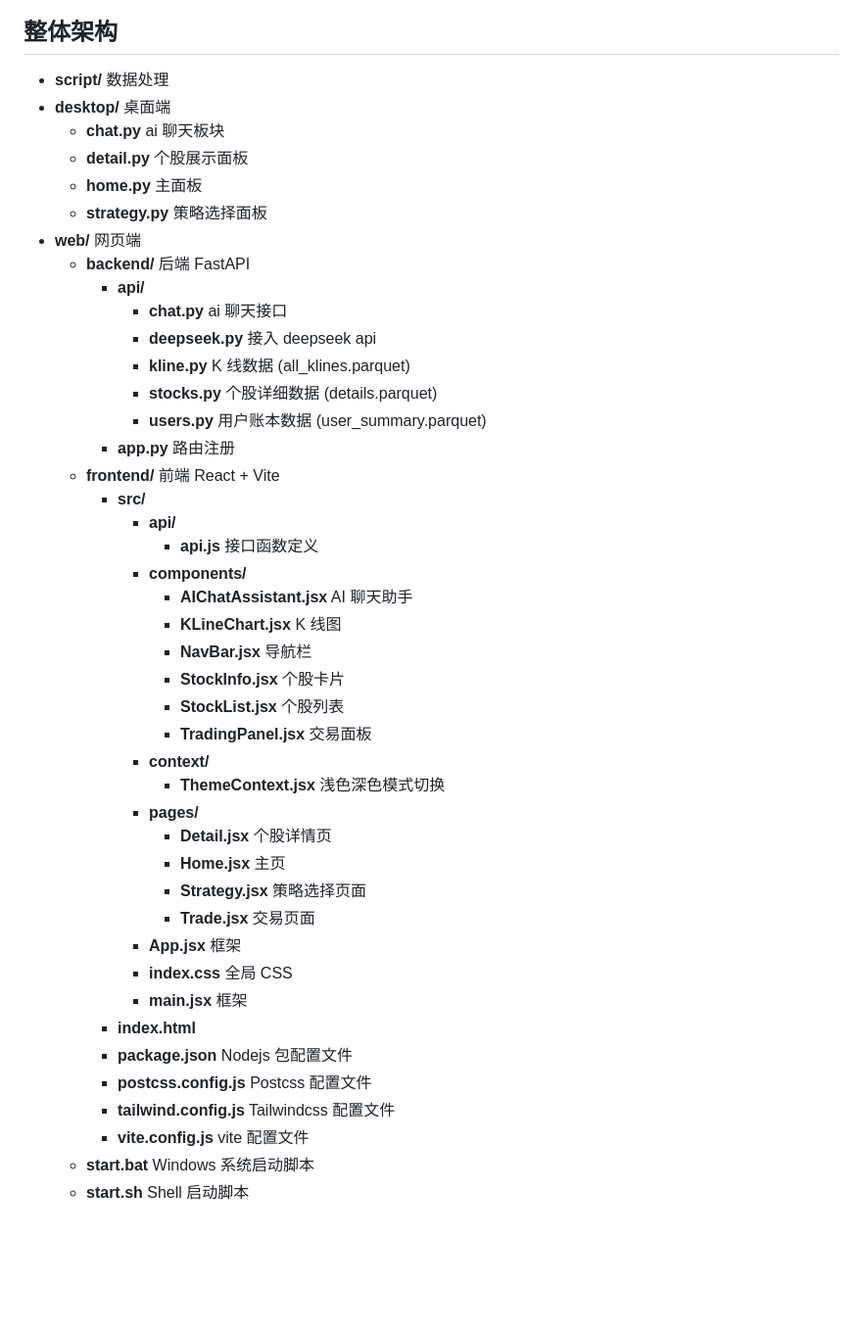
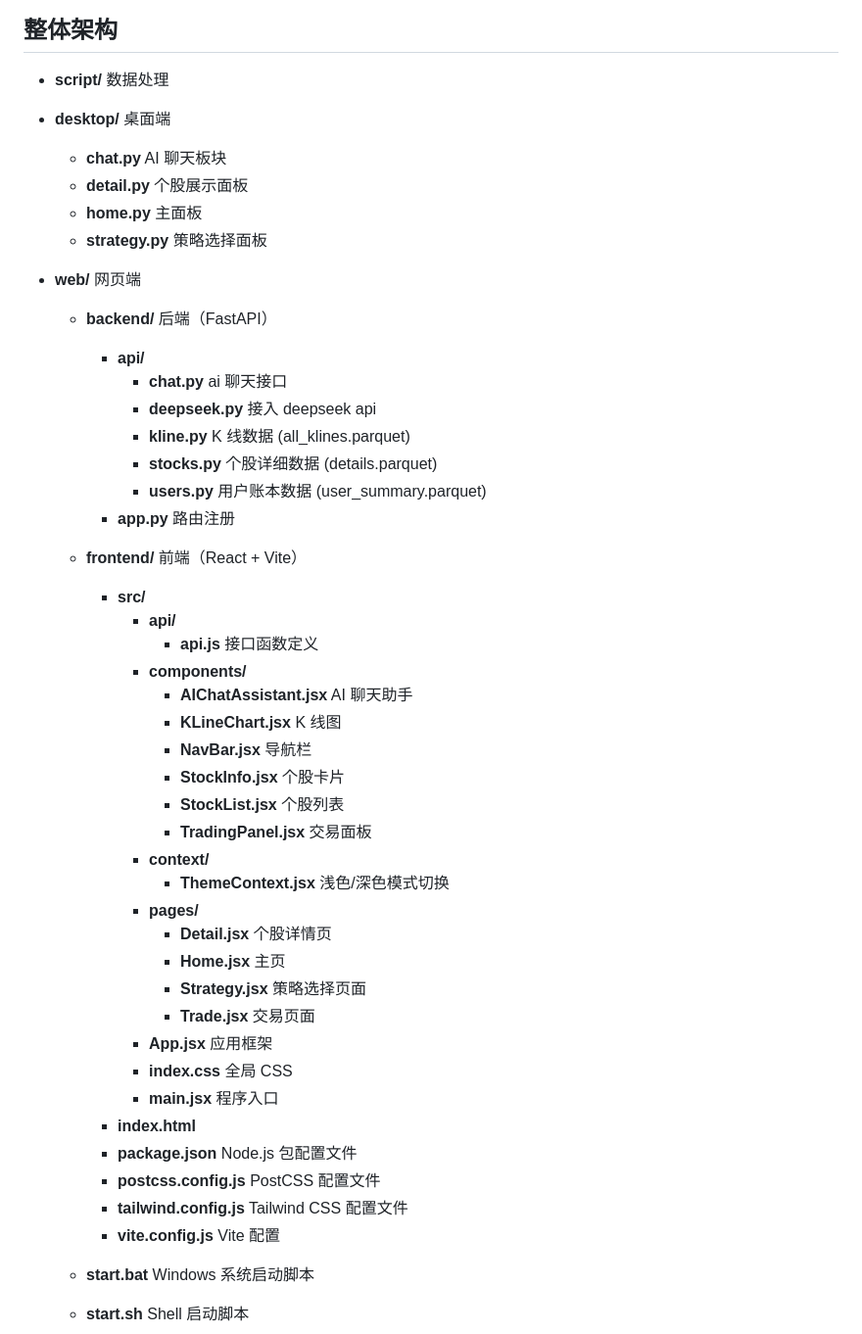
Before and after one commit to Emptope/RiskParix, a Markdown page: README.md, the part around the change. Shown: that part at 98% size. Rendered like a GitHub page; blank space fills up the shorter version.

Commit message:
update: README

```diff
--- a/README.md
+++ b/README.md
@@ -9,13 +9,16 @@
 ## 整体架构
 
 - **script/** 数据处理
+
 - **desktop/** 桌面端
-  - **chat.py** ai 聊天板块
+  - **chat.py** AI 聊天板块
   - **detail.py** 个股展示面板
   - **home.py** 主面板
   - **strategy.py** 策略选择面板
+
 - **web/** 网页端
-  - **backend/** 后端 FastAPI
+
+  - **backend/** 后端（FastAPI）
     - **api/**
       - **chat.py** ai 聊天接口
       - **deepseek.py** 接入 deepseek api
@@ -23,7 +26,8 @@
       - **stocks.py** 个股详细数据 (details.parquet)
       - **users.py** 用户账本数据 (user_summary.parquet)
     - **app.py** 路由注册
-  - **frontend/** 前端 React + Vite
+
+  - **frontend/** 前端（React + Vite）
     - **src/**
       - **api/**
         - **api.js** 接口函数定义
@@ -35,20 +39,21 @@
         - **StockList.jsx** 个股列表
         - **TradingPanel.jsx** 交易面板
       - **context/**
-        - **ThemeContext.jsx** 浅色深色模式切换
+        - **ThemeContext.jsx** 浅色/深色模式切换
       - **pages/**
         - **Detail.jsx** 个股详情页
         - **Home.jsx** 主页
         - **Strategy.jsx** 策略选择页面
         - **Trade.jsx** 交易页面
-      - **App.jsx** 框架
+      - **App.jsx** 应用框架
       - **index.css** 全局 CSS
-      - **main.jsx** 框架
+      - **main.jsx** 程序入口
     - **index.html**
-    - **package.json** Nodejs 包配置文件
-    - **postcss.config.js** Postcss 配置文件
-    - **tailwind.config.js** Tailwindcss 配置文件
-    - **vite.config.js** vite 配置文件
+    - **package.json** Node.js 包配置文件
+    - **postcss.config.js** PostCSS 配置文件
+    - **tailwind.config.js** Tailwind CSS 配置文件
+    - **vite.config.js** Vite 配置
+
   - **start.bat** Windows 系统启动脚本
   - **start.sh** Shell 启动脚本
 
```
